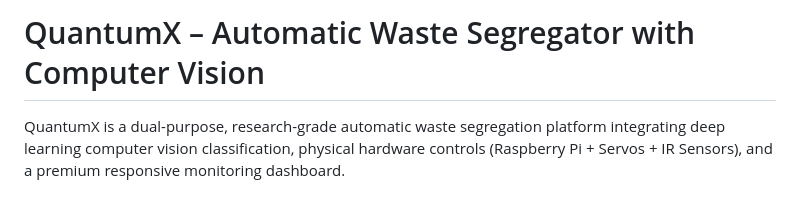
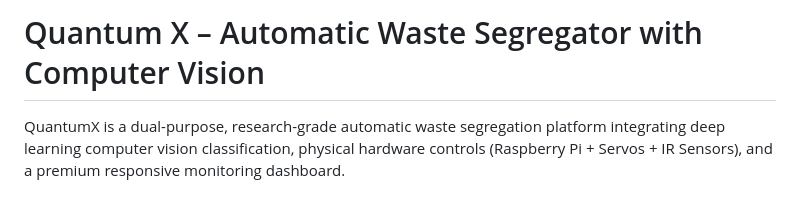
Before and after one commit to Palak0808/Automatic-waste-segregation-with-computer-vision, a Markdown page: README.md, the part around the change. Drawn GitHub-style.

Commit message:
Fix typo in project name from 'QuantumX' to 'Quantum X'

```diff
--- a/README.md
+++ b/README.md
@@ -1,4 +1,4 @@
-# QuantumX – Automatic Waste Segregator with Computer Vision
+# Quantum X – Automatic Waste Segregator with Computer Vision
 
 QuantumX is a dual-purpose, research-grade automatic waste segregation platform integrating deep learning computer vision classification, physical hardware controls (Raspberry Pi + Servos + IR Sensors), and a premium responsive monitoring dashboard.
 
```
